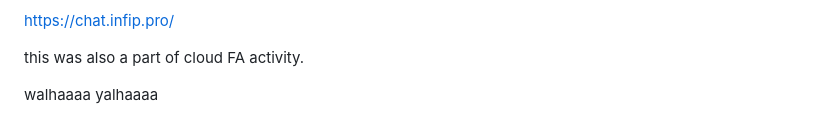
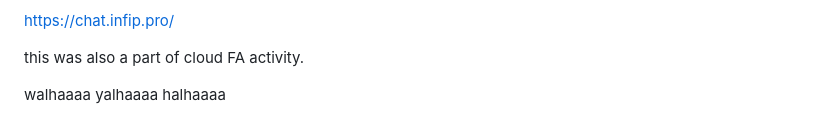
Before and after one commit to mr-osiris/ai-image-generator, a Markdown page: README.md, the part around the change. Drawn GitHub-style.

```diff
--- a/README.md
+++ b/README.md
@@ -160,3 +160,4 @@ this was also a part of cloud FA activity.
 
 walhaaaa
 yalhaaaa
+halhaaaa
```
